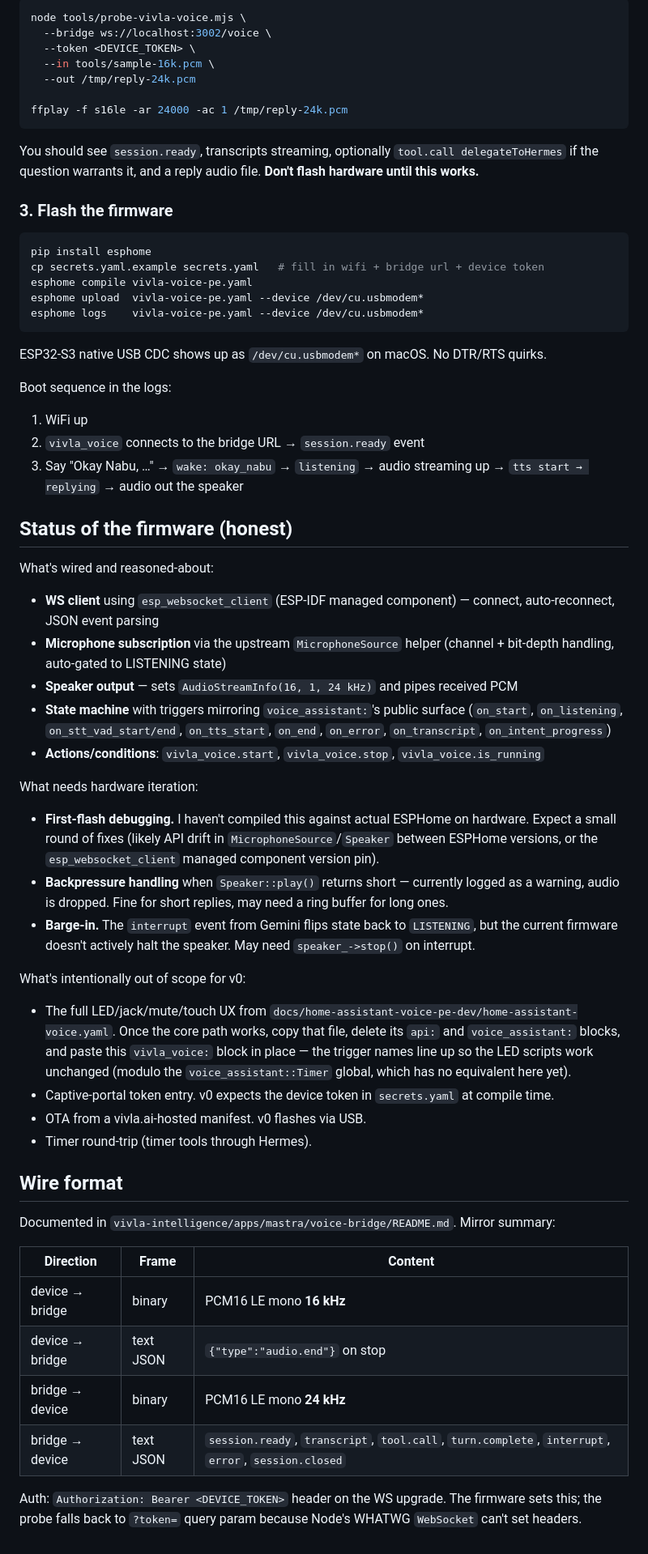
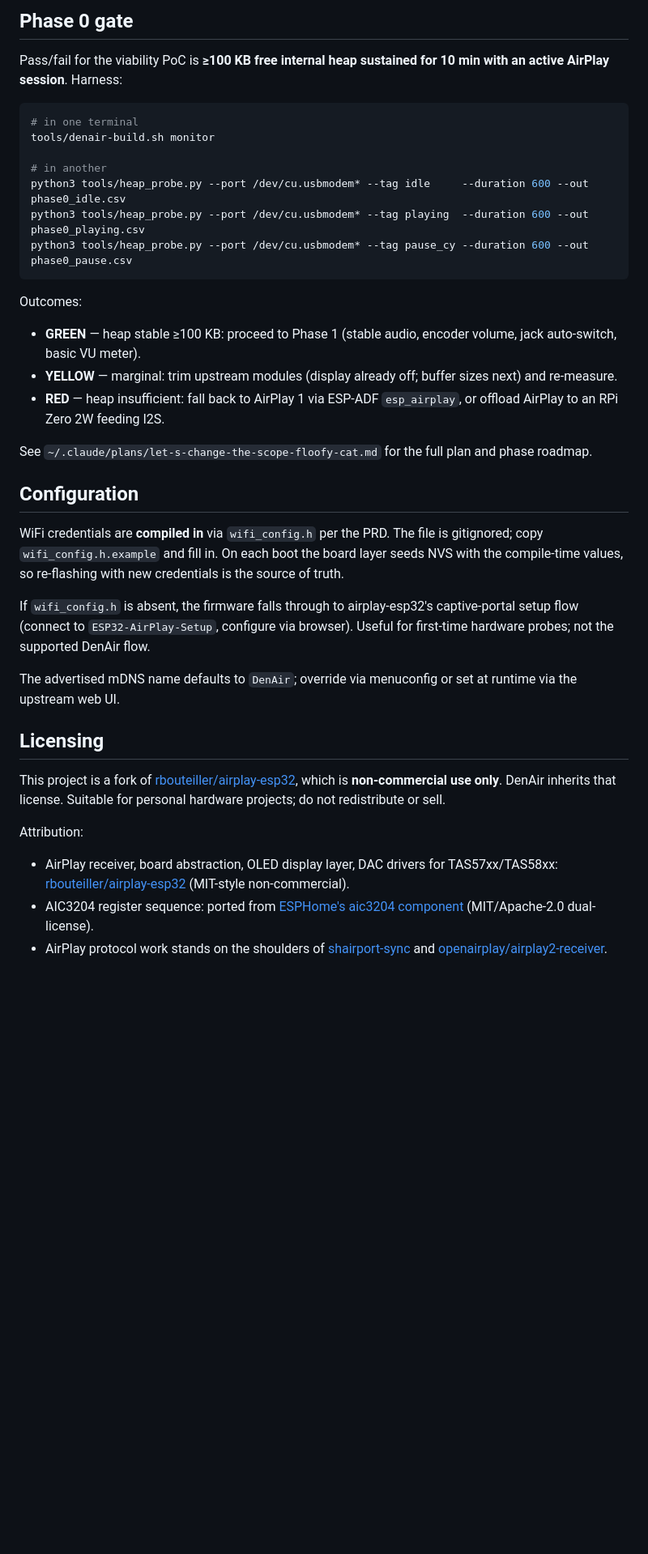
Before and after one commit to jorgeorejas/home-assistant-airplay, a Markdown page: README.md, the part around one of its changes. Shown at 81% size. Rendered like a GitHub page; blank space fills up the shorter version.

````diff
--- a/README.md
+++ b/README.md
@@ -68,62 +86,38 @@ Then:
 
-```sh
-node tools/probe-vivla-voice.mjs \
-  --bridge ws://localhost:3002/voice \
-  --token <DEVICE_TOKEN> \
-  --in tools/sample-16k.pcm \
-  --out /tmp/reply-24k.pcm
+## Phase 0 gate
 
-ffplay -f s16le -ar 24000 -ac 1 /tmp/reply-24k.pcm
+Pass/fail for the viability PoC is **≥100 KB free internal heap sustained for 10 min with an active AirPlay session**. Harness:
+
+```bash
+# in one terminal
+tools/denair-build.sh monitor
+
+# in another
+python3 tools/heap_probe.py --port /dev/cu.usbmodem* --tag idle     --duration 600 --out phase0_idle.csv
+python3 tools/heap_probe.py --port /dev/cu.usbmodem* --tag playing  --duration 600 --out phase0_playing.csv
+python3 tools/heap_probe.py --port /dev/cu.usbmodem* --tag pause_cy --duration 600 --out phase0_pause.csv
 ```
 
-You should see `session.ready`, transcripts streaming, optionally `tool.call delegateToHermes` if the question warrants it, and a reply audio file. **Don't flash hardware until this works.**
+Outcomes:
+- **GREEN** — heap stable ≥100 KB: proceed to Phase 1 (stable audio, encoder volume, jack auto-switch, basic VU meter).
+- **YELLOW** — marginal: trim upstream modules (display already off; buffer sizes next) and re-measure.
+- **RED** — heap insufficient: fall back to AirPlay 1 via ESP-ADF `esp_airplay`, or offload AirPlay to an RPi Zero 2W feeding I2S.
 
-### 3. Flash the firmware
+See `~/.claude/plans/let-s-change-the-scope-floofy-cat.md` for the full plan and phase roadmap.
 
-```sh
-pip install esphome
-cp secrets.yaml.example secrets.yaml   # fill in wifi + bridge url + device token
-esphome compile vivla-voice-pe.yaml
-esphome upload  vivla-voice-pe.yaml --device /dev/cu.usbmodem*
-esphome logs    vivla-voice-pe.yaml --device /dev/cu.usbmodem*
-```
+## Configuration
 
-ESP32-S3 native USB CDC shows up as `/dev/cu.usbmodem*` on macOS. No DTR/RTS quirks.
+WiFi credentials are **compiled in** via `wifi_config.h` per the PRD. The file is gitignored; copy `wifi_config.h.example` and fill in. On each boot the board layer seeds NVS with the compile-time values, so re-flashing with new credentials is the source of truth.
 
-Boot sequence in the logs:
-1. WiFi up
-2. `vivla_voice` connects to the bridge URL → `session.ready` event
-3. Say "Okay Nabu, …" → `wake: okay_nabu` → `listening` → audio streaming up → `tts start → replying` → audio out the speaker
+If `wifi_config.h` is absent, the firmware falls through to airplay-esp32's captive-portal setup flow (connect to `ESP32-AirPlay-Setup`, configure via browser). Useful for first-time hardware probes; not the supported DenAir flow.
 
-## Status of the firmware (honest)
+The advertised mDNS name defaults to `DenAir`; override via menuconfig or set at runtime via the upstream web UI.
 
-What's wired and reasoned-about:
-- **WS client** using `esp_websocket_client` (ESP-IDF managed component) — connect, auto-reconnect, JSON event parsing
-- **Microphone subscription** via the upstream `MicrophoneSource` helper (channel + bit-depth handling, auto-gated to LISTENING state)
-- **Speaker output** — sets `AudioStreamInfo(16, 1, 24 kHz)` and pipes received PCM
-- **State machine** with triggers mirroring `voice_assistant:`'s public surface (`on_start`, `on_listening`, `on_stt_vad_start/end`, `on_tts_start`, `on_end`, `on_error`, `on_transcript`, `on_intent_progress`)
-- **Actions/conditions**: `vivla_voice.start`, `vivla_voice.stop`, `vivla_voice.is_running`
+## Licensing
 
-What needs hardware iteration:
-- **First-flash debugging.** I haven't compiled this against actual ESPHome on hardware. Expect a small round of fixes (likely API drift in `MicrophoneSource`/`Speaker` between ESPHome versions, or the `esp_websocket_client` managed component version pin).
-- **Backpressure handling** when `Speaker::play()` returns short — currently logged as a warning, audio is dropped. Fine for short replies, may need a ring buffer for long ones.
-- **Barge-in.** The `interrupt` event from Gemini flips state back to `LISTENING`, but the current firmware doesn't actively halt the speaker. May need `speaker_->stop()` on interrupt.
+This project is a fork of [rbouteiller/airplay-esp32](https://github.com/rbouteiller/airplay-esp32), which is **non-commercial use only**. DenAir inherits that license. Suitable for personal hardware projects; do not redistribute or sell.
 
-What's intentionally out of scope for v0:
-- The full LED/jack/mute/touch UX from `docs/home-assistant-voice-pe-dev/home-assistant-voice.yaml`. Once the core path works, copy that file, delete its `api:` and `voice_assistant:` blocks, and paste this `vivla_voice:` block in place — the trigger names line up so the LED scripts work unchanged (modulo the `voice_assistant::Timer` global, which has no equivalent here yet).
-- Captive-portal token entry. v0 expects the device token in `secrets.yaml` at compile time.
-- OTA from a vivla.ai-hosted manifest. v0 flashes via USB.
-- Timer round-trip (timer tools through Hermes).
-
-## Wire format
-
-Documented in `vivla-intelligence/apps/mastra/voice-bridge/README.md`. Mirror summary:
-
-| Direction | Frame | Content |
-|---|---|---|
-| device → bridge | binary | PCM16 LE mono **16 kHz** |
-| device → bridge | text JSON | `{"type":"audio.end"}` on stop |
-| bridge → device | binary | PCM16 LE mono **24 kHz** |
-| bridge → device | text JSON | `session.ready`, `transcript`, `tool.call`, `turn.complete`, `interrupt`, `error`, `session.closed` |
-
-Auth: `Authorization: Bearer <DEVICE_TOKEN>` header on the WS upgrade. The firmware sets this; the probe falls back to `?token=` query param because Node's WHATWG `WebSocket` can't set headers.
+Attribution:
+- AirPlay receiver, board abstraction, OLED display layer, DAC drivers for TAS57xx/TAS58xx: [rbouteiller/airplay-esp32](https://github.com/rbouteiller/airplay-esp32) (MIT-style non-commercial).
+- AIC3204 register sequence: ported from [ESPHome's aic3204 component](https://github.com/esphome/esphome/tree/dev/esphome/components/aic3204) (MIT/Apache-2.0 dual-license).
+- AirPlay protocol work stands on the shoulders of [shairport-sync](https://github.com/mikebrady/shairport-sync) and [openairplay/airplay2-receiver](https://github.com/openairplay/airplay2-receiver).
````
Also changed, not shown: other parts of README.md (+63 -45 lines).
